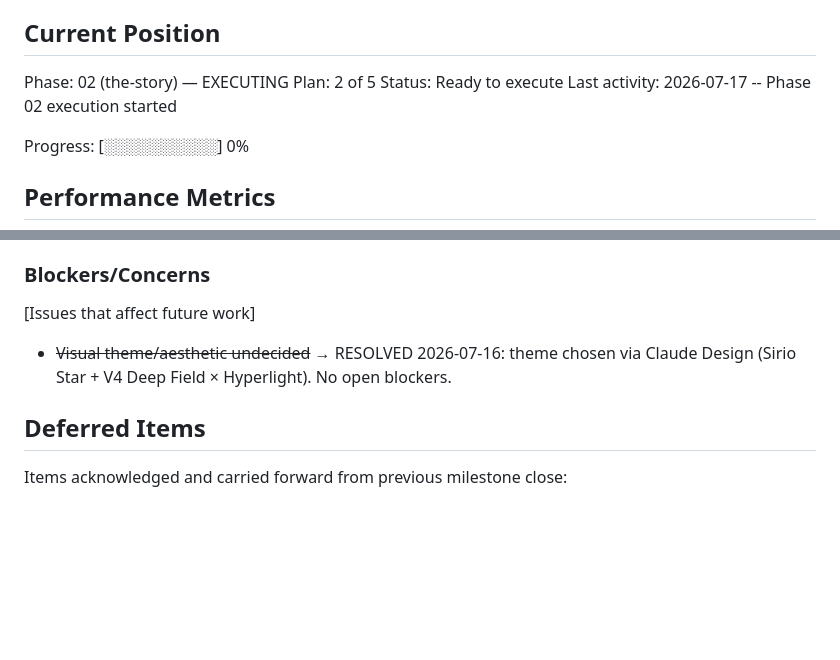
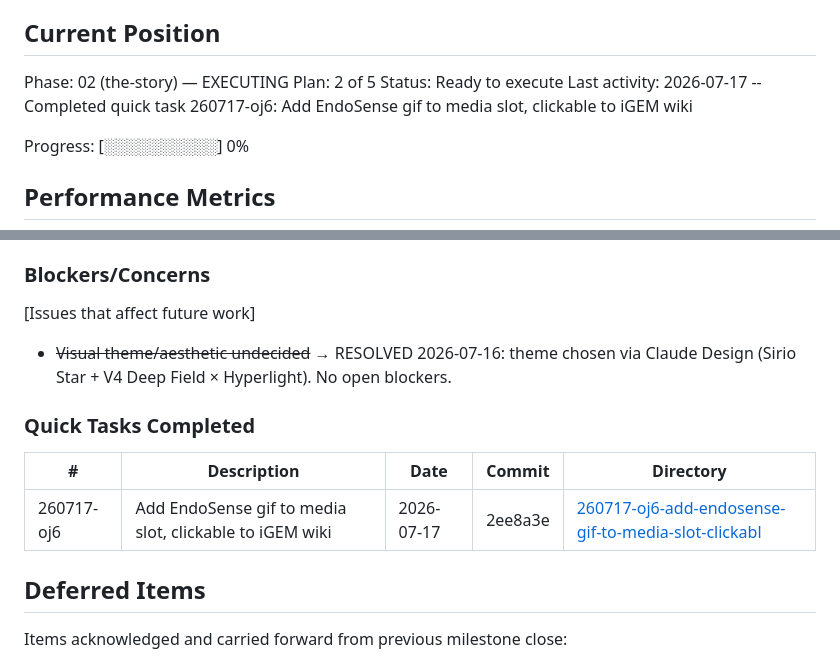
Before and after one commit to SirSirio/MyPortfolio, a Markdown page: .planning/STATE.md, 2 parts joined by grey strips. Drawn GitHub-style; blank space fills up the shorter version.

Commit message:
docs(quick-260717-oj6): Add EndoSense gif to media slot, clickable to iGEM wiki
Co-Authored-By: Claude Opus 4.8 <noreply@anthropic.com>

```diff
--- a/.planning/STATE.md
+++ b/.planning/STATE.md
@@ -28,7 +28,7 @@ See: .planning/PROJECT.md (updated 2026-06-16)
 Phase: 02 (the-story) — EXECUTING
 Plan: 2 of 5
 Status: Ready to execute
-Last activity: 2026-07-17 -- Phase 02 execution started
+Last activity: 2026-07-17 -- Completed quick task 260717-oj6: Add EndoSense gif to media slot, clickable to iGEM wiki
 
 Progress: [░░░░░░░░░░] 0%
 
@@ -101,6 +101,12 @@ Recent decisions affecting current work:
 
 - ~~Visual theme/aesthetic undecided~~ → RESOLVED 2026-07-16: theme chosen via Claude Design (Sirio Star + V4 Deep Field × Hyperlight). No open blockers.
 
+### Quick Tasks Completed
+
+| # | Description | Date | Commit | Directory |
+|---|-------------|------|--------|-----------|
+| 260717-oj6 | Add EndoSense gif to media slot, clickable to iGEM wiki | 2026-07-17 | 2ee8a3e | [260717-oj6-add-endosense-gif-to-media-slot-clickabl](./quick/260717-oj6-add-endosense-gif-to-media-slot-clickabl/) |
+
 ## Deferred Items
 
 Items acknowledged and carried forward from previous milestone close:
```
Also changed, not shown: 2 other files.
